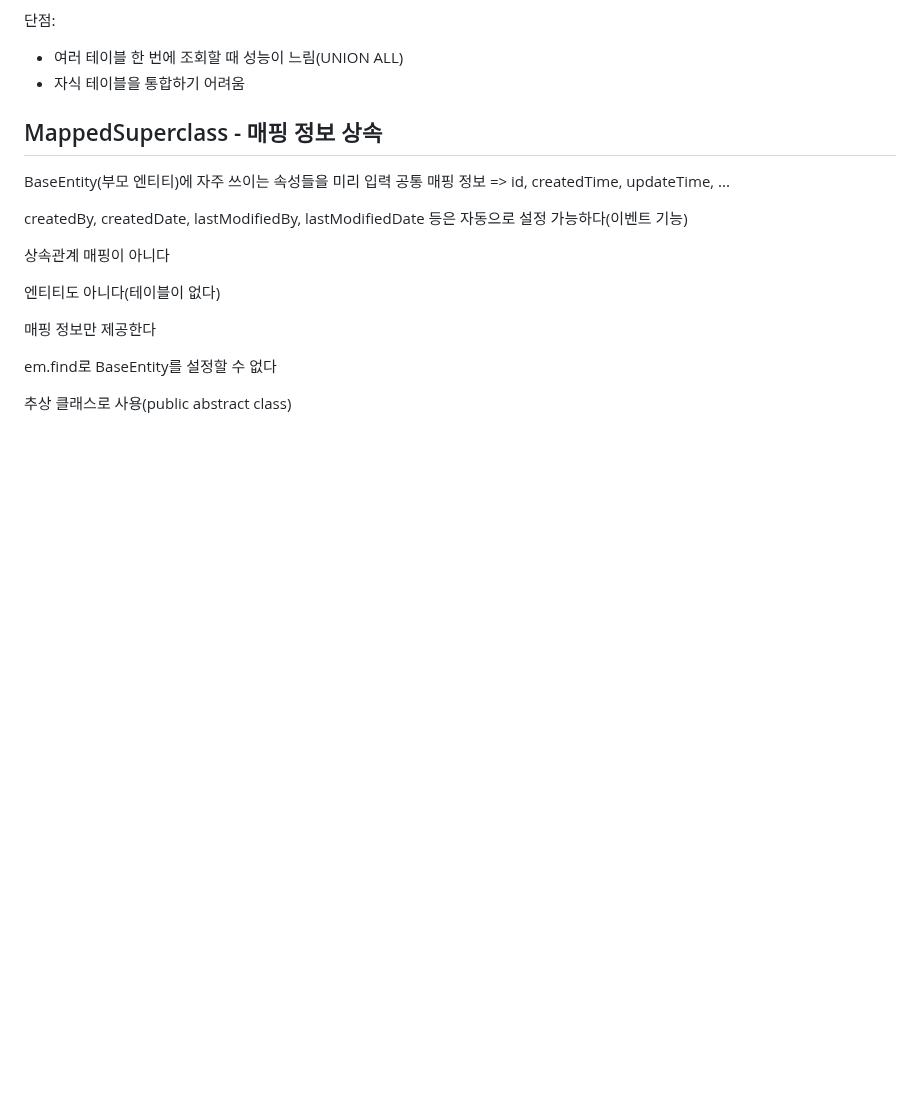
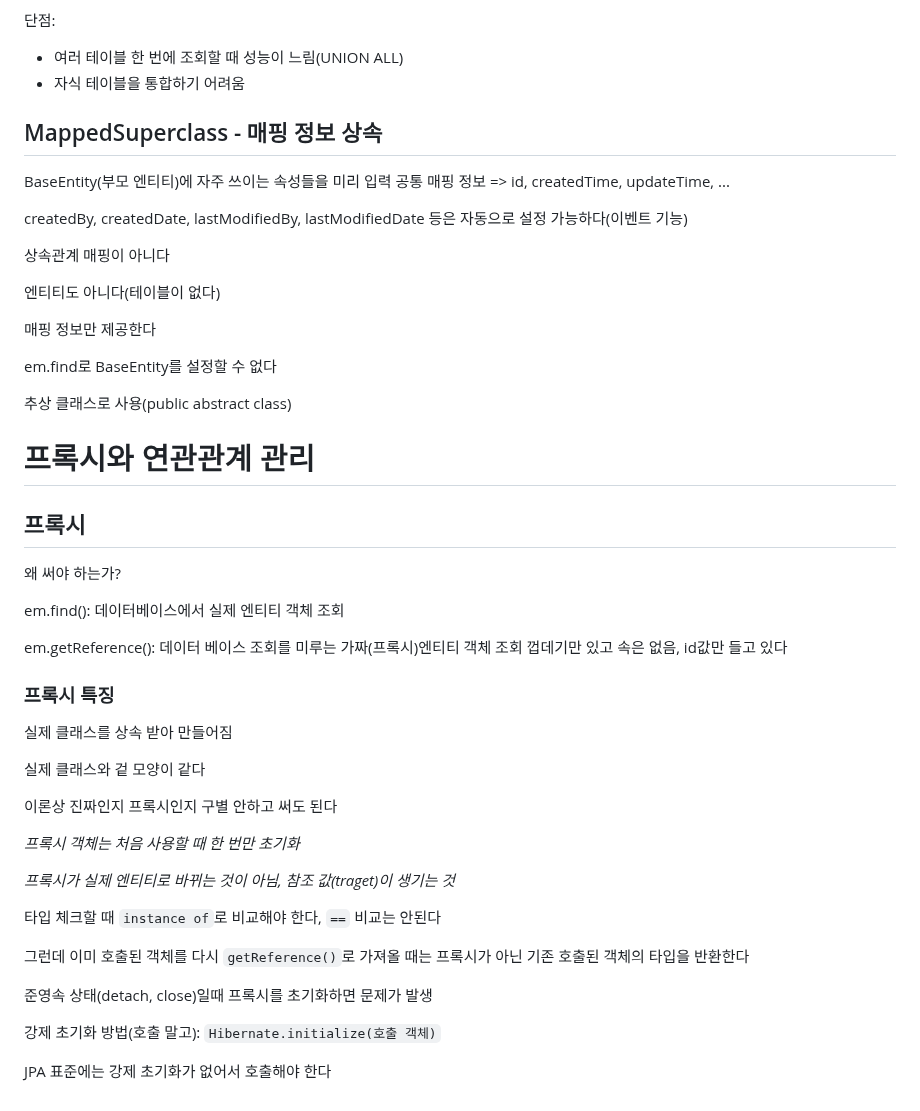
Before and after one commit to Montag-Yuseop/TIL, a Markdown page: 자바 ORM 표준 JPA 프로그래밍 - 기본편/학습.md, the part around the change. Rendered like a GitHub page; blank space fills up the shorter version.

Commit message:
:memo: docs: JPA 프록시 공부

````diff
--- a/자바 ORM 표준 JPA 프로그래밍 - 기본편/학습.md
+++ b/자바 ORM 표준 JPA 프로그래밍 - 기본편/학습.md
@@ -377,3 +377,34 @@ createdBy, createdDate, lastModifiedBy, lastModifiedDate 등은 자동으로 설
 em.find로 BaseEntity를 설정할 수 없다
 
 추상 클래스로 사용(public abstract class)
+
+# 프록시와 연관관계 관리
+
+## 프록시
+왜 써야 하는가?
+
+em.find(): 데이터베이스에서 실제 엔티티 객체 조회
+
+em.getReference(): 데이터 베이스 조회를 미루는 가짜(프록시)엔티티 객체 조회</br>
+껍데기만 있고 속은 없음, id값만 들고 있다</br>
+
+### 프록시 특징
+실제 클래스를 상속 받아 만들어짐
+
+실제 클래스와 겉 모양이 같다
+
+이론상 진짜인지 프록시인지 구별 안하고 써도 된다
+
+*프록시 객체는 처음 사용할 때 한 번만 초기화*
+
+*프록시가 실제 엔티티로 바뀌는 것이 아님, 참조 값(traget)이 생기는 것*
+
+타입 체크할 때 ```instance of```로 비교해야 한다, ```==``` 비교는 안된다
+
+그런데 이미 호출된 객체를 다시 ```getReference()```로 가져올 때는 프록시가 아닌 기존 호출된 객체의 타입을 반환한다
+
+준영속 상태(detach, close)일때 프록시를 초기화하면 문제가 발생
+
+강제 초기화 방법(호출 말고): ```Hibernate.initialize(호출 객체)```
+
+JPA 표준에는 강제 초기화가 없어서 호출해야 한다
````
